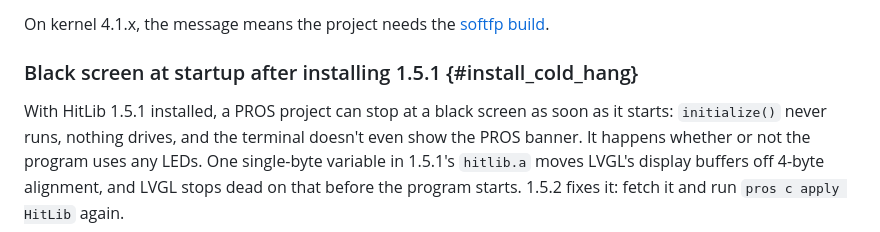
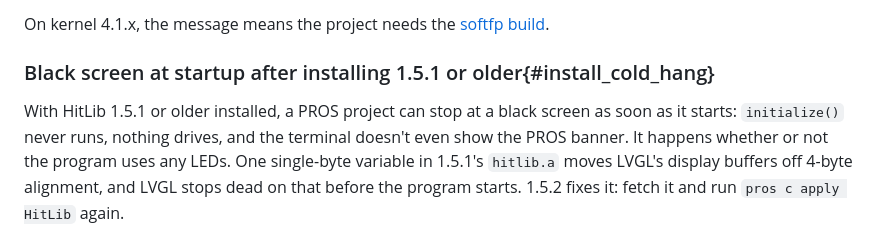
Before and after one commit to advisorylabs/HitLib, a Markdown page: docs/pages/install.md, the part around the change. GitHub-like rendering.

Commit message:
(missed an important detail in docs fix)
lol

```diff
--- a/docs/pages/install.md
+++ b/docs/pages/install.md
@@ -78,9 +78,9 @@ message as a real kernel mismatch. On kernel 4.2.0 or later, check:
 On kernel 4.1.x, the message means the project needs the
 [softfp build](#install_softfp).
 
-### Black screen at startup after installing 1.5.1 {#install_cold_hang}
+### Black screen at startup after installing 1.5.1 or older{#install_cold_hang}
 
-With HitLib 1.5.1 installed, a PROS project can stop at a black screen as soon
+With HitLib 1.5.1 or older installed, a PROS project can stop at a black screen as soon
 as it starts: `initialize()` never runs, nothing drives, and the terminal
 doesn't even show the PROS banner. It happens whether or not the program uses
 any LEDs. One single-byte variable in 1.5.1's `hitlib.a` moves LVGL's display
```
